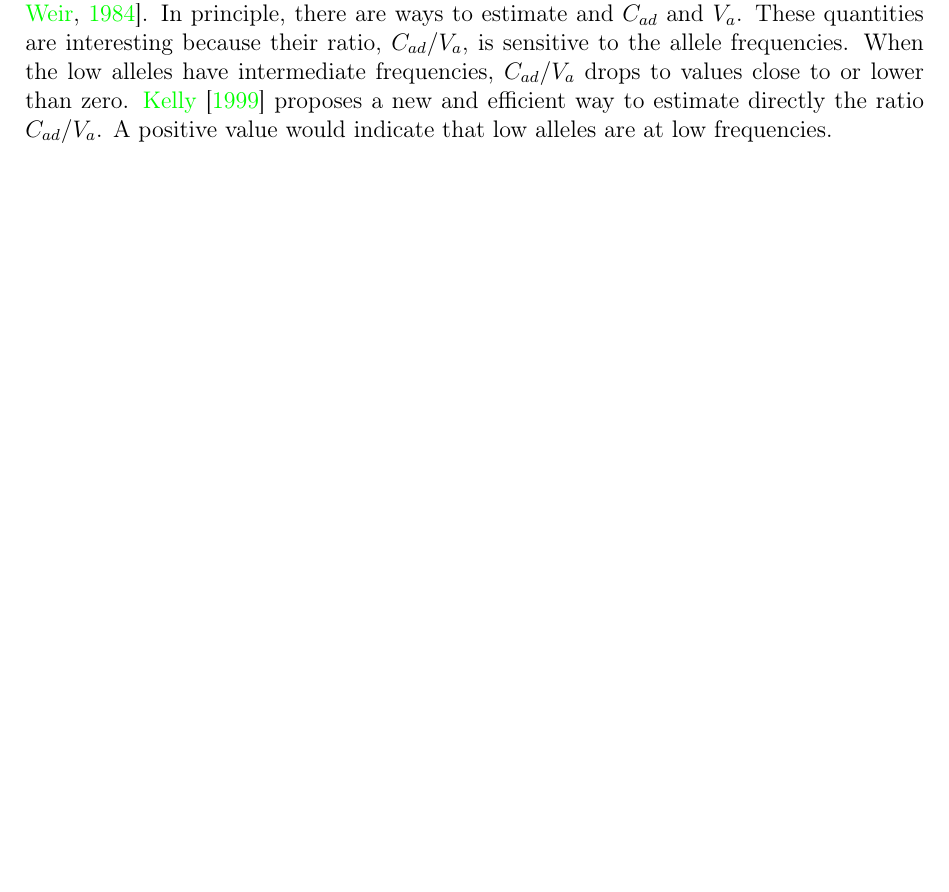
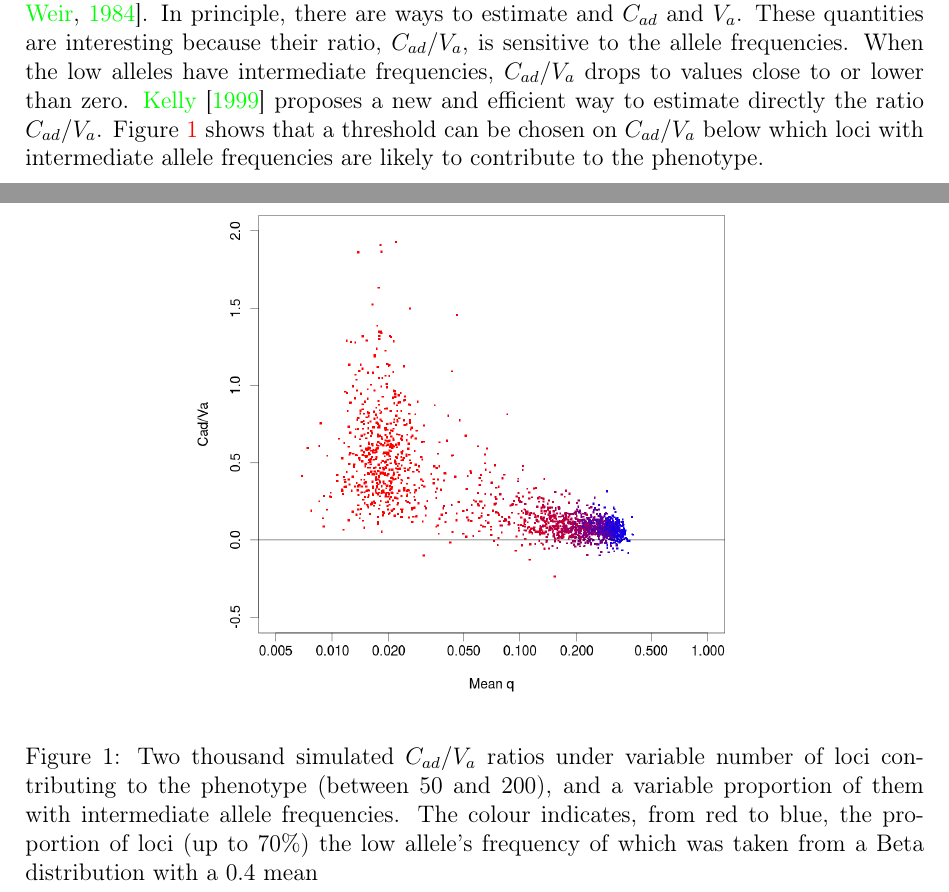
Before and after one commit to IgnasiLucas/UX, a LaTeX document (doc/ux.tex): part of page 2 of 5 before the commit and two parts of pages 2 and 3 of 6 after it, the two joined at a grey line, cut so that both start at the same text, the shorter picture padded with empty space. Compiled offline with pdfLaTeX.

Commit message:
Added a figure simulating ratios of Cad to Va, to prove that Kelly's method does actually work under a wide range of conditions, if loci are autosomic.

```diff
--- a/doc/ux.tex
+++ b/doc/ux.tex
@@ -7,7 +7,7 @@
 \usepackage{amssymb}
 \usepackage[colorlinks=true]{hyperref}
 \usepackage[left=2cm]{geometry}
-
+\usepackage{graphicx}
 
 \title{Testing the unguarded X hypothesis}
 \begin{document}
@@ -24,8 +24,12 @@ The method is based on a simple model. In every locus (assumed to be autosomic)
 
 The other magnitude of interest is the covariance of additive effects with the homozygous dominance effects, $C_{ad}$. The additive effects are what \citet[p. 112]{Falconer1989} calls average effects, say $a_j$ and $a_k$ of alleles $j$ and $k$. The breeding value of an autosomal genotype can be expressed as the sum of the average effects of the two alleles \citep[p.115]{Falconer1989}. And the difference between the breeding value and the genotypic value is the dominance deviation, say $d^j_k$ for genotype $jk$. The homozygous dominance effect of allele $j$ is $d^j_j$, the difference between genotypic and breeding values of genotype $jj$, due to dominance. Thus, the covariance between average effects and homozygous dominance effects, $C_ad$ is highest when low alleles (A$_0$) are recessive and high alleles (A$_1$), dominant. \citet{Cockerham1984} defines this covariance for one locus, $i$, as $d_{1i}=\sum_j p_{ji}a_{ji}d^j_{ji}$. This stems from the definition of covariance ($\mathrm{Cov}[a, d]=\mathrm{E}[ad] - \mathrm{E}[a]\mathrm{E}[d]$), and from the fact that the expected average effect among the alleles in one locus ($\mathrm{E}[a]$) is zero. If there are two alleles in the locus, $p_{ji}$ in that formula are $p$ and $q = 1-p$. If $q$ is the frequency of the low allele, A$_0$, then $a_{0i} = -p(a+d(q-p))$, and $a_{1i} = q(a+d(q-p))$. The homozygous dominant effects in this model are $d^0_{0i} = -2p^2d$, and $d^1_{1i}=-2q^2d$ \citep[p. 118]{Falconer1989}. Substituting these values in the formula above, we obtain the expression for $C_{ad}$ given by \citet{Kelly1999}: $C_{ad}=2pq(p-q)d[a+d(q-p)]$.
 
-When several loci are involved, the additive variance is the sum of $V_a$ across loci \citep[p. 129]{Falconer1989}, and the covariance between average effects and homozygous dominance effects, $C_{ad}$, is also the sum of the covariances across all loci \citep{Cockerham1984}. In principle, there are ways to estimate and $C_{ad}$ and $V_a$. These quantities are interesting because their ratio, $C_{ad}/V_a$, is sensitive to the allele frequencies. When the low alleles have intermediate frequencies, $C_{ad}/V_a$ drops to values close to or lower than zero. \citet{Kelly1999} proposes a new and efficient way to estimate directly the ratio $C_{ad}/V_a$. A positive value would indicate that low alleles are at low frequencies. %Here I should show results from simulations showing sampled values of the ratio under reasonable scenarios.
+When several loci are involved, the additive variance is the sum of $V_a$ across loci \citep[p. 129]{Falconer1989}, and the covariance between average effects and homozygous dominance effects, $C_{ad}$, is also the sum of the covariances across all loci \citep{Cockerham1984}. In principle, there are ways to estimate and $C_{ad}$ and $V_a$. These quantities are interesting because their ratio, $C_{ad}/V_a$, is sensitive to the allele frequencies. When the low alleles have intermediate frequencies, $C_{ad}/V_a$ drops to values close to or lower than zero. \citet{Kelly1999} proposes a new and efficient way to estimate directly the ratio $C_{ad}/V_a$. Figure~\ref{fig:ratio} shows that a threshold can be chosen on $C_{ad}/V_a$ below which loci with intermediate allele frequencies are likely to contribute to the phenotype.
 
+\begin{figure}
+\centering{\includegraphics[width=10cm]{../results/2018-01-29/Kelly1999.png}}
+\caption{Two thousand simulated $C_{ad}/V_a$ ratios under variable number of loci contributing to the phenotype (between 50 and 200), and a variable proportion of them with intermediate allele frequencies. The colour indicates, from red to blue, the proportion of loci (up to 70\%) the low allele's frequency of which was taken from a Beta distribution with a 0.4 mean}\label{fig:ratio}
+\end{figure}
 
 
 
```
Also changed, not shown: doc/ux.pdf, results/2018-01-29/Kelly1999.png (added), results/2018-01-29/Rplots.pdf (deleted), 2 other files.
